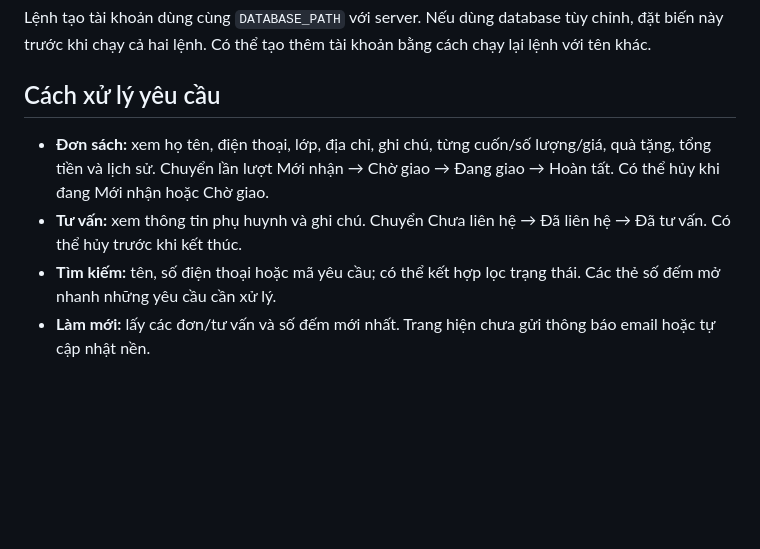
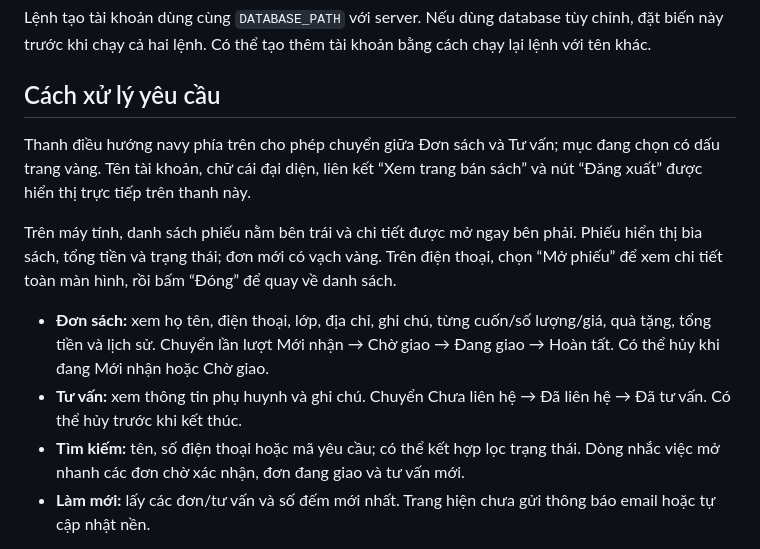
Before and after one commit to tusrei13/le-nga-math-club, a Markdown page: ADMIN.md, the part around the change. GitHub-like rendering; blank space fills up the shorter version.

Commit message:
docs(admin): update inbox navigation and order processing guide

```diff
--- a/ADMIN.md
+++ b/ADMIN.md
@@ -22,9 +22,13 @@ Lệnh tạo tài khoản dùng cùng `DATABASE_PATH` với server. Nếu dùng
 
 ## Cách xử lý yêu cầu
 
+Thanh điều hướng navy phía trên cho phép chuyển giữa Đơn sách và Tư vấn; mục đang chọn có dấu trang vàng. Tên tài khoản, chữ cái đại diện, liên kết “Xem trang bán sách” và nút “Đăng xuất” được hiển thị trực tiếp trên thanh này.
+
+Trên máy tính, danh sách phiếu nằm bên trái và chi tiết được mở ngay bên phải. Phiếu hiển thị bìa sách, tổng tiền và trạng thái; đơn mới có vạch vàng. Trên điện thoại, chọn “Mở phiếu” để xem chi tiết toàn màn hình, rồi bấm “Đóng” để quay về danh sách.
+
 - **Đơn sách:** xem họ tên, điện thoại, lớp, địa chỉ, ghi chú, từng cuốn/số lượng/giá, quà tặng, tổng tiền và lịch sử. Chuyển lần lượt Mới nhận → Chờ giao → Đang giao → Hoàn tất. Có thể hủy khi đang Mới nhận hoặc Chờ giao.
 - **Tư vấn:** xem thông tin phụ huynh và ghi chú. Chuyển Chưa liên hệ → Đã liên hệ → Đã tư vấn. Có thể hủy trước khi kết thúc.
-- **Tìm kiếm:** tên, số điện thoại hoặc mã yêu cầu; có thể kết hợp lọc trạng thái. Các thẻ số đếm mở nhanh những yêu cầu cần xử lý.
+- **Tìm kiếm:** tên, số điện thoại hoặc mã yêu cầu; có thể kết hợp lọc trạng thái. Dòng nhắc việc mở nhanh các đơn chờ xác nhận, đơn đang giao và tư vấn mới.
 - **Làm mới:** lấy các đơn/tư vấn và số đếm mới nhất. Trang hiện chưa gửi thông báo email hoặc tự cập nhật nền.
 
 Khi nhiều người cùng xử lý, frontend gửi `expected_status`; nếu trạng thái đã thay đổi, server trả 409 để tránh ghi đè dựa trên thông tin cũ. Đóng chi tiết rồi mở lại để lấy trạng thái mới.
```
